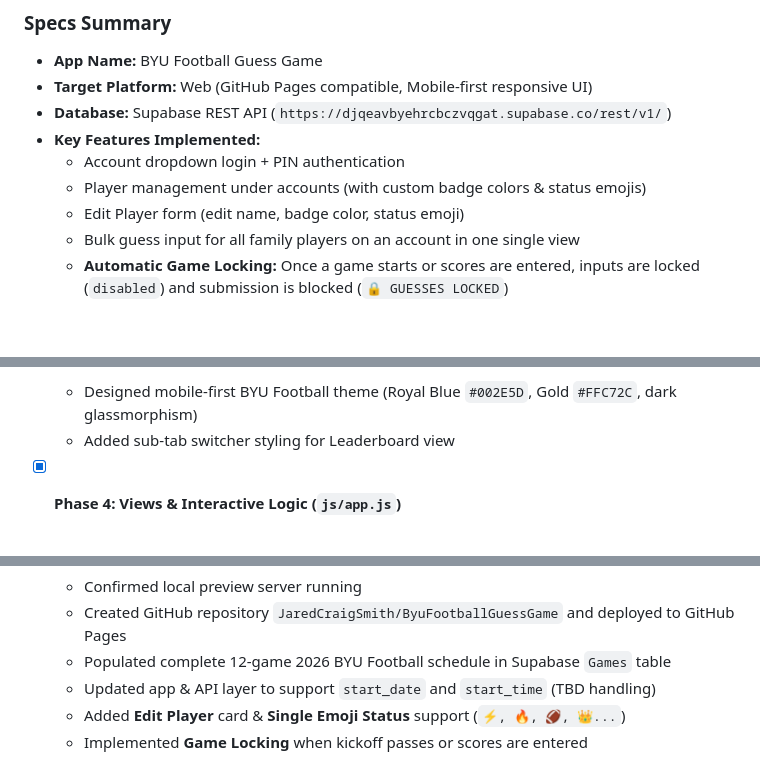
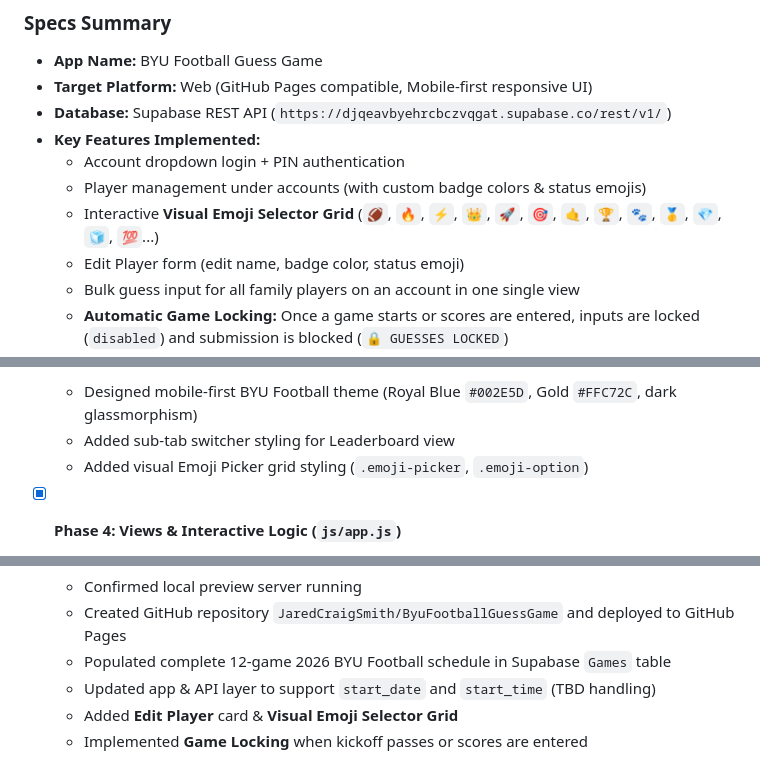
Before and after one commit to JaredCraigSmith/ByuFootballGuessGame, a Markdown page: progress.md, 3 parts joined by grey strips. Rendered like a GitHub page; blank space fills up the shorter version.

Commit message:
Update progress.md with Emoji Picker Grid status

```diff
--- a/progress.md
+++ b/progress.md
@@ -9,6 +9,7 @@
 - **Key Features Implemented:**
   - Account dropdown login + PIN authentication
   - Player management under accounts (with custom badge colors & status emojis)
+  - Interactive **Visual Emoji Selector Grid** (`🏈`, `🔥`, `⚡`, `👑`, `🚀`, `🎯`, `🤙`, `🏆`, `🐾`, `🥇`, `💎`, `🧊`, `💯`...)
   - Edit Player form (edit name, badge color, status emoji)
   - Bulk guess input for all family players on an account in one single view
   - **Automatic Game Locking:** Once a game starts or scores are entered, inputs are locked (`disabled`) and submission is blocked (`🔒 GUESSES LOCKED`)
@@ -39,6 +40,7 @@
 - [x] **Phase 3: UI Design & Styling (`index.html`, `styles.css`)**
   - Designed mobile-first BYU Football theme (Royal Blue `#002E5D`, Gold `#FFC72C`, dark glassmorphism)
   - Added sub-tab switcher styling for Leaderboard view
+  - Added visual Emoji Picker grid styling (`.emoji-picker`, `.emoji-option`)
 
 - [x] **Phase 4: Views & Interactive Logic (`js/app.js`)**
   - **Login View:** Account select dropdown + PIN input + Create Account modal
@@ -52,5 +54,5 @@
   - Created GitHub repository `JaredCraigSmith/ByuFootballGuessGame` and deployed to GitHub Pages
   - Populated complete 12-game 2026 BYU Football schedule in Supabase `Games` table
   - Updated app & API layer to support `start_date` and `start_time` (TBD handling)
-  - Added **Edit Player** card & **Single Emoji Status** support (`⚡, 🔥, 🏈, 👑...`)
+  - Added **Edit Player** card & **Visual Emoji Selector Grid**
   - Implemented **Game Locking** when kickoff passes or scores are entered
```
